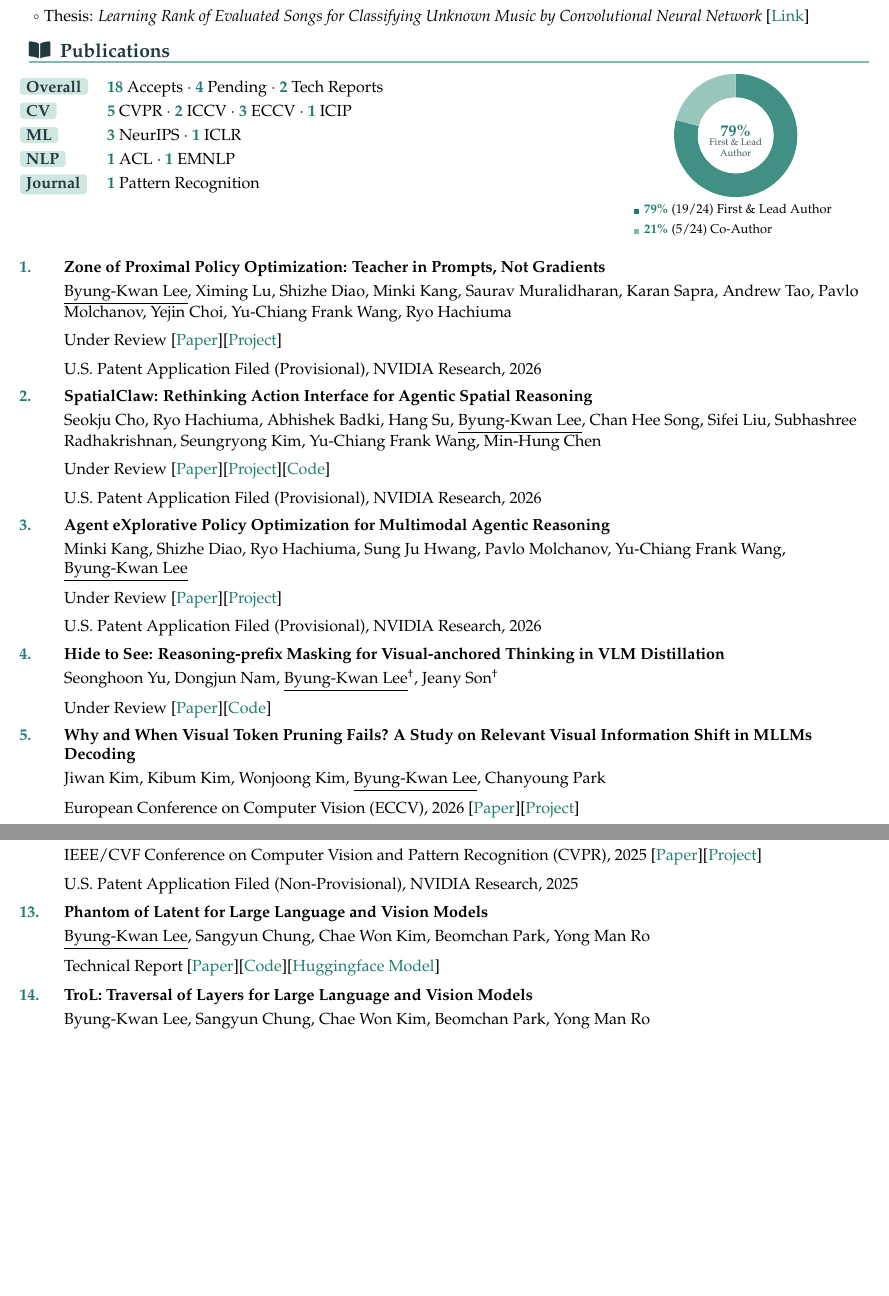
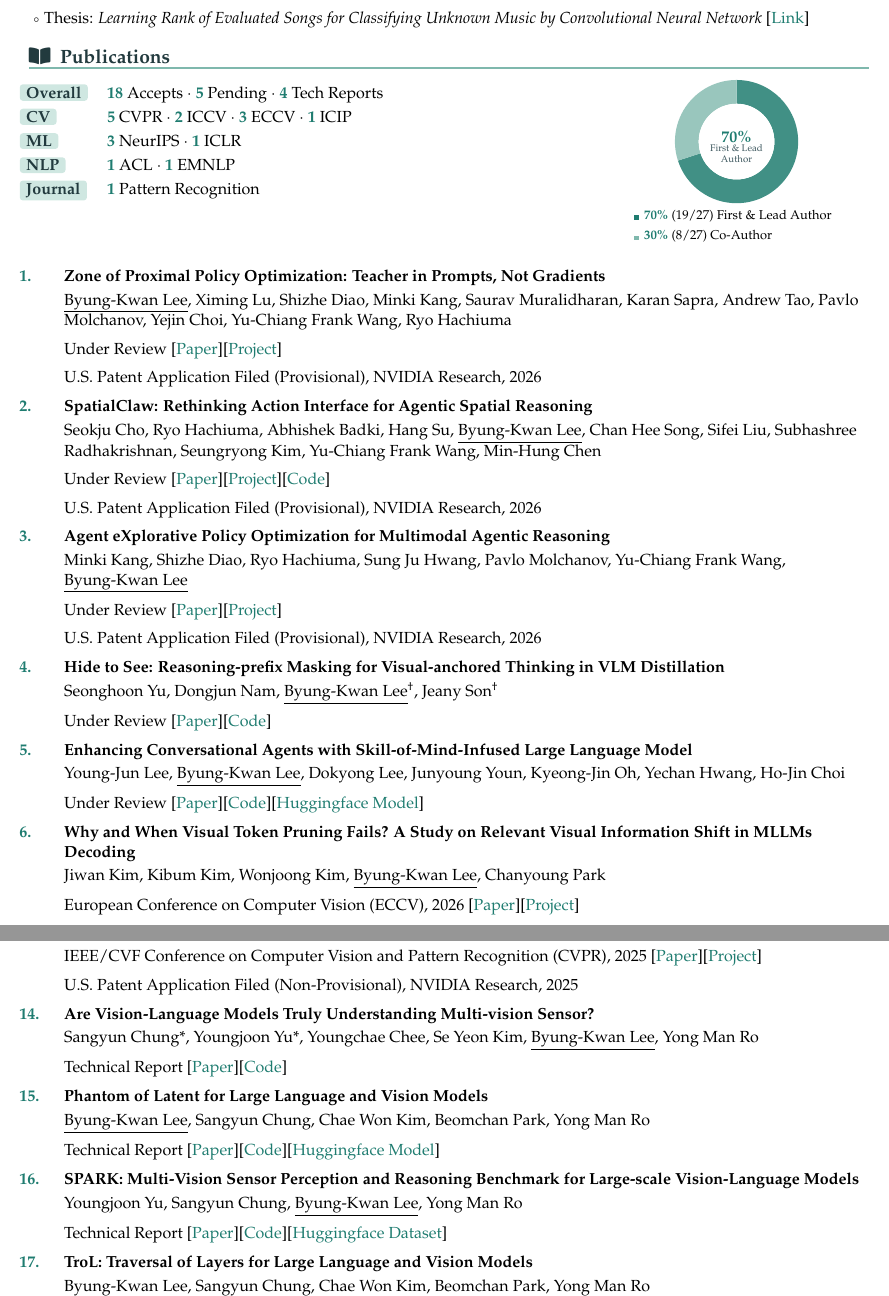
Before and after one commit to ByungKwanLee/ByungKwanLee-CV, a LaTeX document (main.tex): two parts of pages 2 and 3 of 5, joined at a grey line, cut so that both start at the same text, the shorter picture padded with empty space. Compiled offline with pdfLaTeX.

Commit message:
Add SPARK, multi-vision sensor, and skill-of-mind co-author publications
Add three co-authored papers with thumbnails and update publication counts (5 pending, 4 tech reports, 19/27 first-and-lead vs 8/27 co-author).

```diff
--- a/main.tex
+++ b/main.tex
@@ -381,7 +381,7 @@
 \begin{minipage}[t]{0.66\textwidth}
 \vspace{0pt}
 \begin{tabular}{@{}l@{\hspace{1.2em}}l@{}}
-\labelhl{Overall} & {\color{accentDark}\textbf{18}} Accepts~$\cdot$~{\color{accentDark}\textbf{4}} Pending~$\cdot$~{\color{accentDark}\textbf{2}} Tech Reports \\
+\labelhl{Overall} & {\color{accentDark}\textbf{18}} Accepts~$\cdot$~{\color{accentDark}\textbf{5}} Pending~$\cdot$~{\color{accentDark}\textbf{4}} Tech Reports \\
 \labelhl{CV} & {\color{accentDark}\textbf{5}} CVPR~$\cdot$~{\color{accentDark}\textbf{2}} ICCV~$\cdot$~{\color{accentDark}\textbf{3}} ECCV~$\cdot$~{\color{accentDark}\textbf{1}} ICIP \\
 \labelhl{ML} & {\color{accentDark}\textbf{3}} NeurIPS~$\cdot$~{\color{accentDark}\textbf{1}} ICLR \\
 \labelhl{NLP} & {\color{accentDark}\textbf{1}} ACL~$\cdot$~{\color{accentDark}\textbf{1}} EMNLP \\
@@ -394,7 +394,7 @@
 \begin{tikzpicture}
   \def\outerR{1.35}
   \def\innerR{0.83}
-  \pgfmathsetmacro{\majorSweep}{79*3.6}
+  \pgfmathsetmacro{\majorSweep}{70*3.6}
   \pgfmathsetmacro{\majorEnd}{90-\majorSweep}
 
   \fill[accentDark!85] (0,0) -- (90:\outerR)
@@ -408,14 +408,14 @@
     arc[start angle=-270, end angle=\majorEnd, radius=\innerR] -- cycle;
 
   \fill[white] (0,0) circle (\innerR);
-  \node[font=\bfseries\small\color{accentDark}] at (0,0.10) {79\%};
+  \node[font=\bfseries\small\color{accentDark}] at (0,0.10) {70\%};
   \node[font=\tiny\color{mutedGray}, align=center] at (0,-0.26) {First \& Lead\\Author};
 \end{tikzpicture}
 \\[-0.1mm]
 {\scriptsize
 \begin{tabular}{@{}l@{}}
-\textcolor{accentDark}{\rule{0.72ex}{0.72ex}}\hspace{0.42em}{\color{accentDark}\textbf{79\%}}~(19/24) First \& Lead Author\\
-\textcolor{accentColor}{\rule{0.72ex}{0.72ex}}\hspace{0.42em}{\color{accentDark}\textbf{21\%}}~(5/24) Co-Author
+\textcolor{accentDark}{\rule{0.72ex}{0.72ex}}\hspace{0.42em}{\color{accentDark}\textbf{70\%}}~(19/27) First \& Lead Author\\
+\textcolor{accentColor}{\rule{0.72ex}{0.72ex}}\hspace{0.42em}{\color{accentDark}\textbf{30\%}}~(8/27) Co-Author
 \end{tabular}
 }
 \end{minipage}
@@ -443,6 +443,10 @@
 \item \textbf{Hide to See: Reasoning-prefix Masking for Visual-anchored Thinking in VLM Distillation}
 \\\vspace{1mm}Seonghoon Yu, Dongjun Nam, \underline{Byung-Kwan Lee}\textsuperscript{\dag}, Jeany Son\textsuperscript{\dag}
 \\\vspace{2mm}Under Review [\href{https://arxiv.org/abs/2605.11651}{Paper}][\href{https://github.com/Seonghoon-Yu/Masking-KD}{Code}]
+
+\item \textbf{Enhancing Conversational Agents with Skill-of-Mind-Infused Large Language Model}
+\\\vspace{1mm}Young-Jun Lee, \underline{Byung-Kwan Lee}, Dokyong Lee, Junyoung Youn, Kyeong-Jin Oh, Yechan Hwang, Ho-Jin Choi
+\\\vspace{2mm}Under Review [\href{https://openreview.net/forum?id=SjAKLyCvmC}{Paper}][\href{https://github.com/passing2961/Thanos}{Code}][\href{https://huggingface.co/collections/passing2961/thanos-6711f7a74227c6088d5d88f8}{Huggingface Model}]
 
 \item \textbf{Why and When Visual Token Pruning Fails? A Study on Relevant Visual Information Shift in MLLMs Decoding}
 \\\vspace{1mm}Jiwan Kim, Kibum Kim, Wonjoong Kim, \underline{Byung-Kwan Lee}, Chanyoung Park
@@ -482,9 +486,17 @@
 \\\vspace{2mm}IEEE/CVF Conference on Computer Vision and Pattern Recognition (CVPR), 2025 [\href{https://arxiv.org/abs/2412.01822}{Paper}][\href{https://byungkwanlee.github.io/VLsI-page/}{Project}]
 \\\vspace{2mm}U.S. Patent Application Filed (Non-Provisional), NVIDIA Research, 2025
 
+\item \textbf{Are Vision-Language Models Truly Understanding Multi-vision Sensor?}
+\\\vspace{1mm}Sangyun Chung*, Youngjoon Yu*, Youngchae Chee, Se Yeon Kim, \underline{Byung-Kwan Lee}, Yong Man Ro
+\\\vspace{2mm}Technical Report [\href{https://arxiv.org/abs/2412.20750v1}{Paper}][\href{https://github.com/top-yun/VS-TDX}{Code}]
+
 \item \textbf{Phantom of Latent for Large Language and Vision Models}
 \\\vspace{1mm}\underline{Byung-Kwan Lee}, Sangyun Chung, Chae Won Kim, Beomchan Park, Yong Man Ro
 \\\vspace{2mm}Technical Report [\href{https://arxiv.org/abs/2409.14713}{Paper}][\href{https://github.com/ByungKwanLee/Phantom}{Code}][\href{https://huggingface.co/collections/BK-Lee/phantom-66f1368c1f47e626066263c0}{Huggingface Model}]
+
+\item \textbf{SPARK: Multi-Vision Sensor Perception and Reasoning Benchmark for Large-scale Vision-Language Models}
+\\\vspace{1mm}Youngjoon Yu, Sangyun Chung, \underline{Byung-Kwan Lee}, Yong Man Ro
+\\\vspace{2mm}Technical Report [\href{https://arxiv.org/abs/2408.12114}{Paper}][\href{https://github.com/top-yun/SPARK}{Code}][\href{https://huggingface.co/datasets/topyun/SPARK}{Huggingface Dataset}]
 
 \item \textbf{TroL: Traversal of Layers for Large Language and Vision Models}
 \\\vspace{1mm}\underline{Byung-Kwan Lee}, Sangyun Chung, Chae Won Kim, Beomchan Park, Yong Man Ro
```
Also changed, not shown: docs/assets/papers/spark.png (added), docs/assets/papers/sparkv15.png (added), docs/assets/papers/thanos.png (added), 1 other file.
